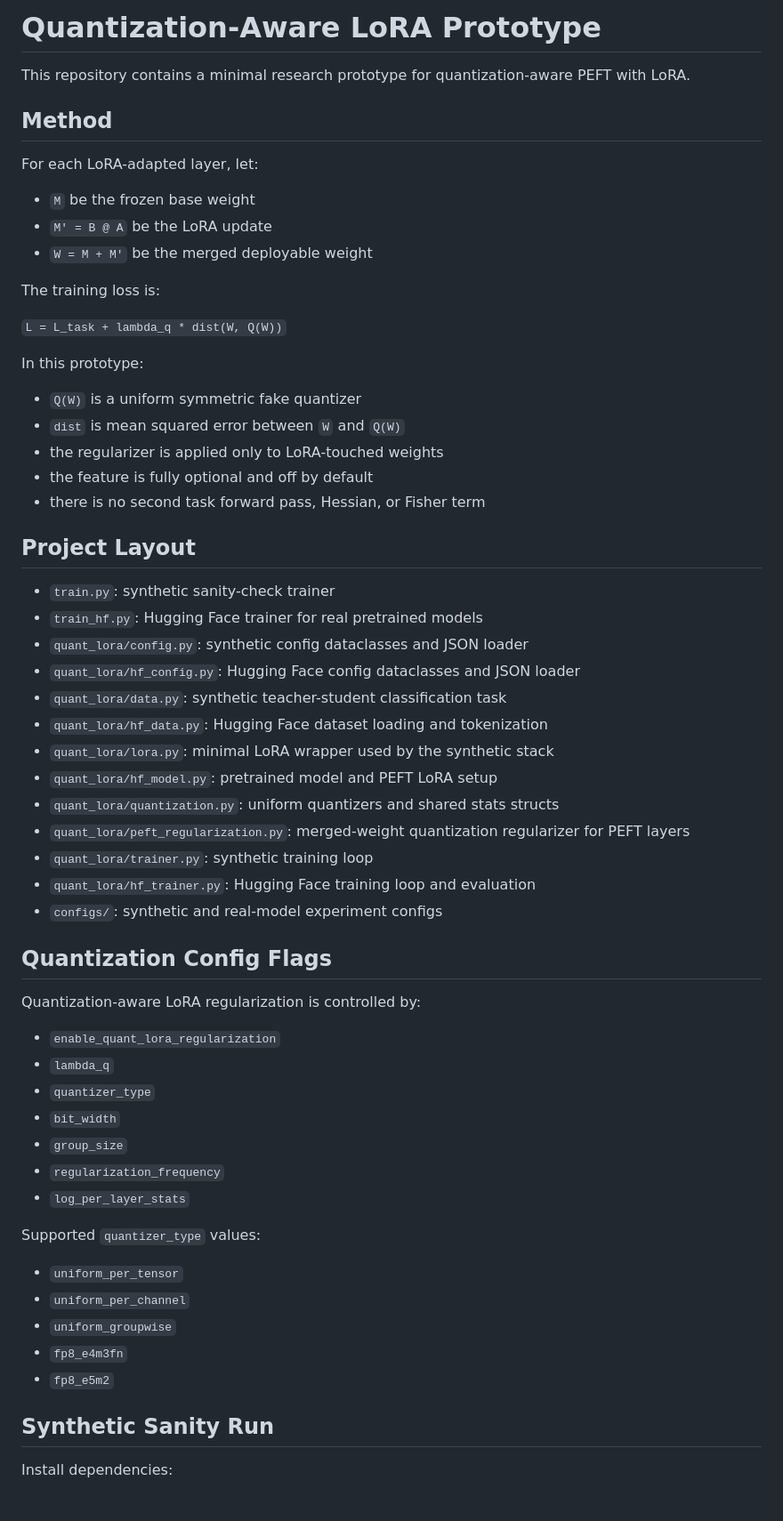
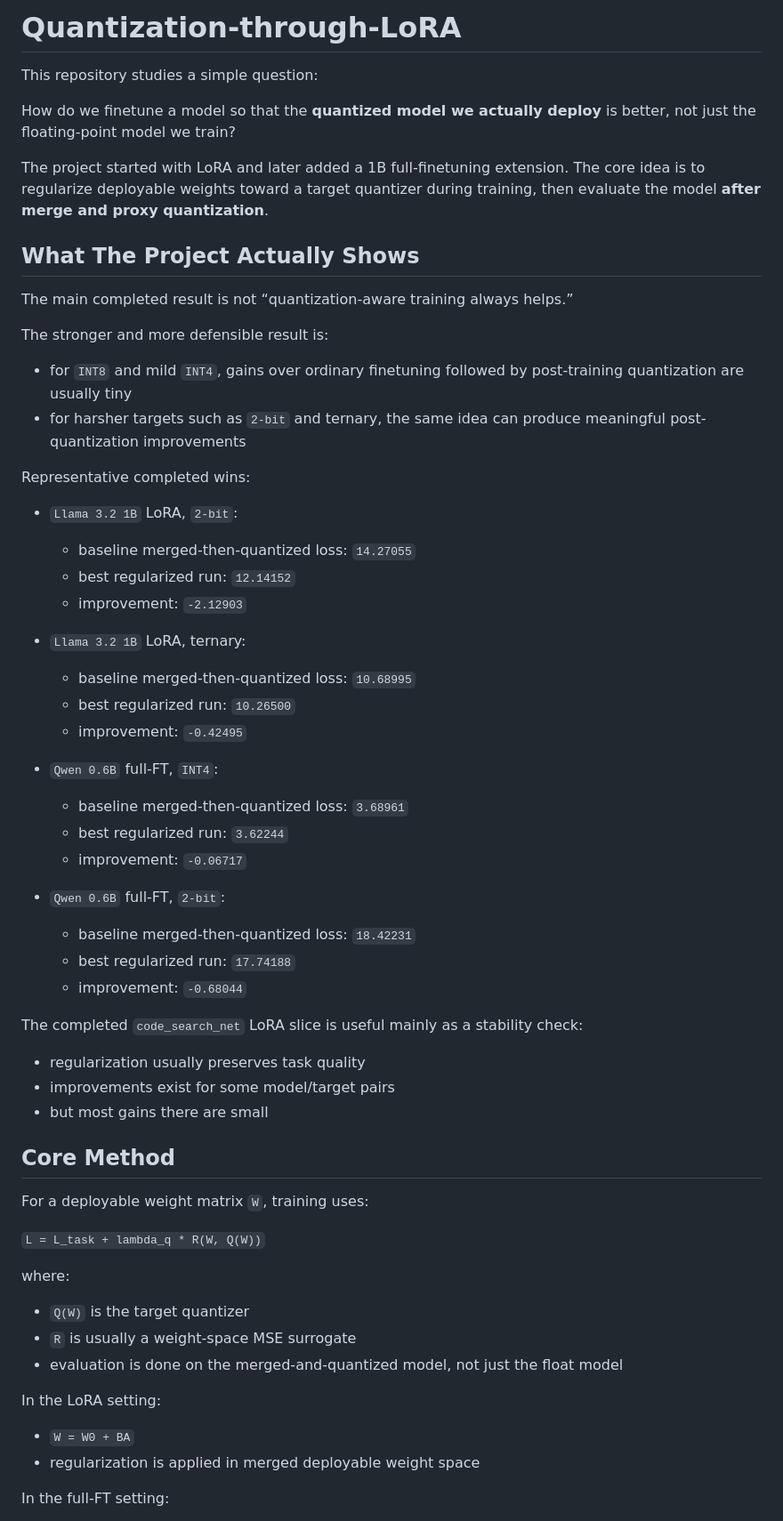
Before and after one commit to divyajot5005/LoRA-QAT, a Markdown page: README.md, the part around one of its changes. Shown at 89% size. Drawn GitHub-style.

Commit message:
a less embarassing readme

```diff
--- a/README.md
+++ b/README.md
@@ -1,63 +1,64 @@
-# Quantization-Aware LoRA Prototype
+# Quantization-through-LoRA
 
-This repository contains a minimal research prototype for quantization-aware PEFT with LoRA.
+This repository studies a simple question:
 
-## Method
+How do we finetune a model so that the **quantized model we actually deploy** is better, not just the floating-point model we train?
 
-For each LoRA-adapted layer, let:
+The project started with LoRA and later added a 1B full-finetuning extension. The core idea is to regularize deployable weights toward a target quantizer during training, then evaluate the model **after merge and proxy quantization**.
 
-- `M` be the frozen base weight
-- `M' = B @ A` be the LoRA update
-- `W = M + M'` be the merged deployable weight
+## What The Project Actually Shows
 
-The training loss is:
+The main completed result is not “quantization-aware training always helps.”
 
-`L = L_task + lambda_q * dist(W, Q(W))`
+The stronger and more defensible result is:
 
-In this prototype:
+- for `INT8` and mild `INT4`, gains over ordinary finetuning followed by post-training quantization are usually tiny
+- for harsher targets such as `2-bit` and ternary, the same idea can produce meaningful post-quantization improvements
 
-- `Q(W)` is a uniform symmetric fake quantizer
-- `dist` is mean squared error between `W` and `Q(W)`
-- the regularizer is applied only to LoRA-touched weights
-- the feature is fully optional and off by default
-- there is no second task forward pass, Hessian, or Fisher term
+Representative completed wins:
 
-## Project Layout
+- `Llama 3.2 1B` LoRA, `2-bit`:
+  - baseline merged-then-quantized loss: `14.27055`
+  - best regularized run: `12.14152`
+  - improvement: `-2.12903`
 
-- `train.py`: synthetic sanity-check trainer
-- `train_hf.py`: Hugging Face trainer for real pretrained models
-- `quant_lora/config.py`: synthetic config dataclasses and JSON loader
-- `quant_lora/hf_config.py`: Hugging Face config dataclasses and JSON loader
-- `quant_lora/data.py`: synthetic teacher-student classification task
-- `quant_lora/hf_data.py`: Hugging Face dataset loading and tokenization
-- `quant_lora/lora.py`: minimal LoRA wrapper used by the synthetic stack
-- `quant_lora/hf_model.py`: pretrained model and PEFT LoRA setup
-- `quant_lora/quantization.py`: uniform quantizers and shared stats structs
-- `quant_lora/peft_regularization.py`: merged-weight quantization regularizer for PEFT layers
-- `quant_lora/trainer.py`: synthetic training loop
-- `quant_lora/hf_trainer.py`: Hugging Face training loop and evaluation
-- `configs/`: synthetic and real-model experiment configs
+- `Llama 3.2 1B` LoRA, ternary:
+  - baseline merged-then-quantized loss: `10.68995`
+  - best regularized run: `10.26500`
+  - improvement: `-0.42495`
 
-## Quantization Config Flags
+- `Qwen 0.6B` full-FT, `INT4`:
+  - baseline merged-then-quantized loss: `3.68961`
+  - best regularized run: `3.62244`
+  - improvement: `-0.06717`
 
-Quantization-aware LoRA regularization is controlled by:
+- `Qwen 0.6B` full-FT, `2-bit`:
+  - baseline merged-then-quantized loss: `18.42231`
+  - best regularized run: `17.74188`
+  - improvement: `-0.68044`
 
-- `enable_quant_lora_regularization`
-- `lambda_q`
-- `quantizer_type`
-- `bit_width`
-- `group_size`
-- `regularization_frequency`
-- `log_per_layer_stats`
+The completed `code_search_net` LoRA slice is useful mainly as a stability check:
 
-Supported `quantizer_type` values:
+- regularization usually preserves task quality
+- improvements exist for some model/target pairs
+- but most gains there are small
 
-- `uniform_per_tensor`
-- `uniform_per_channel`
-- `uniform_groupwise`
-- `fp8_e4m3fn`
-- `fp8_e5m2`
+## Core Method
 
-## Synthetic Sanity Run
+For a deployable weight matrix `W`, training uses:
 
-Install dependencies:
+`L = L_task + lambda_q * R(W, Q(W))`
+
+where:
+
+- `Q(W)` is the target quantizer
+- `R` is usually a weight-space MSE surrogate
+- evaluation is done on the merged-and-quantized model, not just the float model
+
+In the LoRA setting:
+
+- `W = W0 + BA`
+- regularization is applied in merged deployable weight space
+
+In the full-FT setting:
+
```
Also changed, not shown: other parts of README.md (+140 -208 lines).
